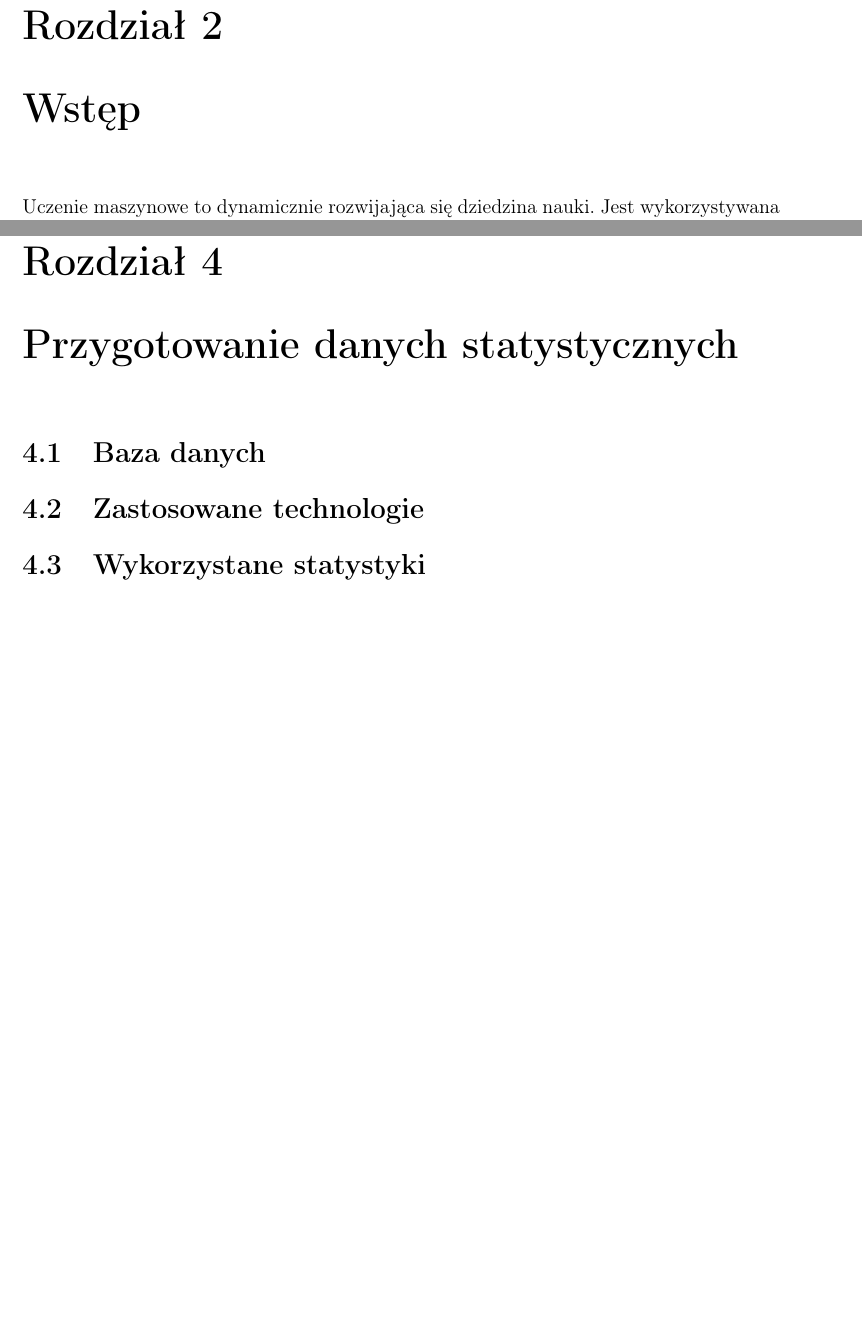
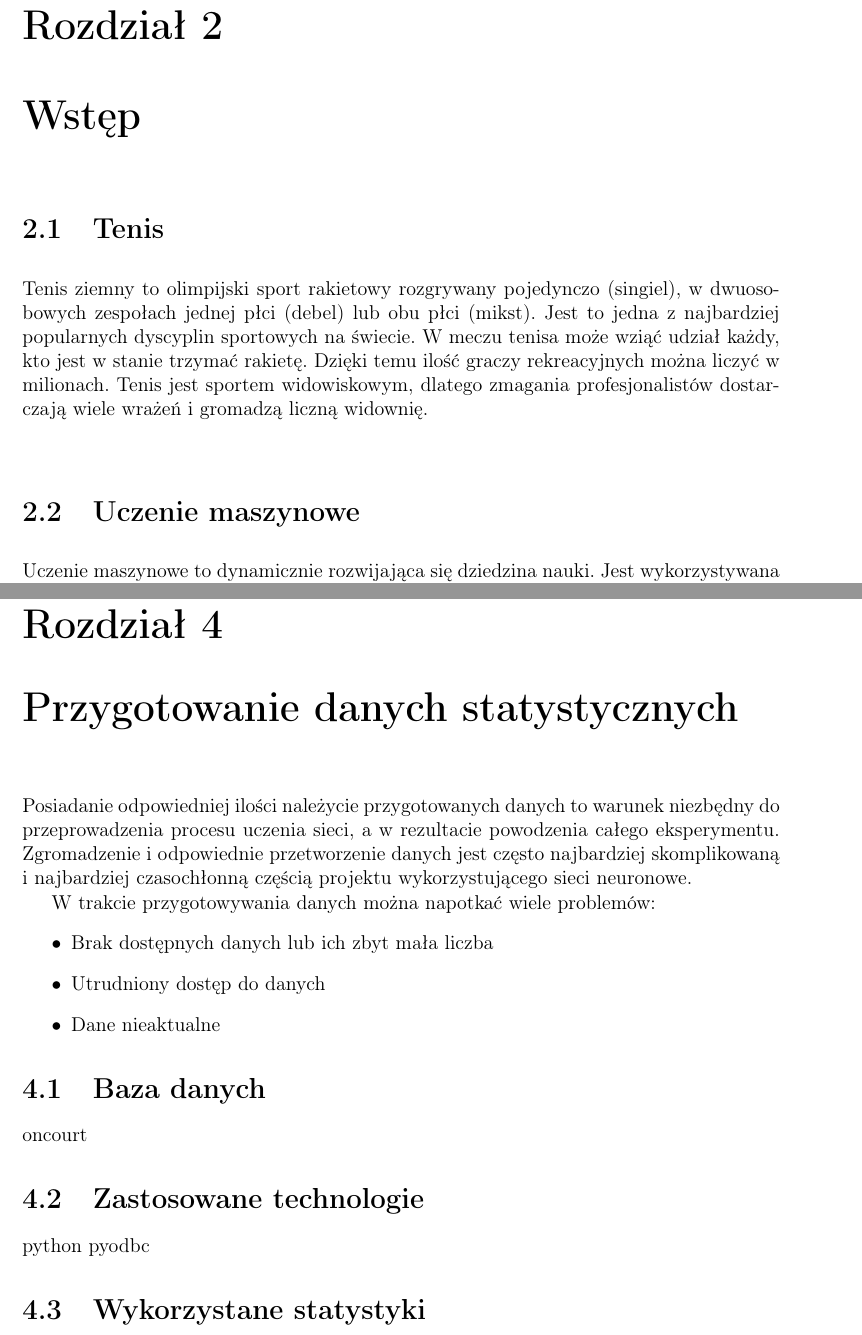
Before and after one commit to szymon-planeta/inz, a LaTeX thesis (inz.tex): two parts of pages 7 and 11 of 19, joined at a grey line, cut so that both start at the same text, the shorter picture padded with empty space. Compiled offline with LaTeX, dvips and Ghostscript.

Commit message:
Dodano troche wstepu o tenisie i poczatek przygotowania danych

```diff
--- a/inz.tex
+++ b/inz.tex
@@ -7,3 +7,6 @@
 \chapter{Streszczenie}
 
 \chapter{Wstęp}
+
+\section{Tenis}
+Tenis ziemny to olimpijski sport rakietowy rozgrywany pojedynczo (singiel), w dwuosobowych zespołach jednej płci (debel) lub obu płci (mikst). Jest to jedna z najbardziej popularnych dyscyplin sportowych na świecie. W meczu tenisa może wziąć udział każdy, kto jest w stanie trzymać rakietę. Dzięki temu ilość graczy rekreacyjnych można liczyć w milionach. Tenis jest sportem widowiskowym, dlatego zmagania profesjonalistów dostarczają wiele wrażeń i gromadzą liczną widownię.
@@ -10,3 +28,4 @@
+\section{Uczenie maszynowe}
 Uczenie maszynowe to dynamicznie rozwijająca się dziedzina nauki. Jest wykorzystywana w rozwiązywaniu różnego rodzaju problemów. Przykładowe zastosowania to rozpoznawanie mowy i pisma, systemy rekomendacyjne czy diagnostyka medyczna. Warto wspomnieć również o zachodzącym ostatnio gwałtownym postępie w sferze autonomicznych pojazdów. Ciągle powstają nowe, innowacyjne projekty, korzystające z rozmaitych metod uczenia maszynowego w nieznanych dotąd zastosowaniach. Rozwój tej dziedziny zdaje się nie mieć końca.
 
 Istnieje wiele rodzajów uczenia maszynowego, każdy z nich ma swoje zalety i wady. Różne metody znajdują zastosowania w rozwiązywaniu różnych problemów. Niektóre ze znanych metod uczenia maszynowego to maszyna wektorów uczących, sieć bayesowska czy sieci neuronowe. W tej pracy wykorzystano ostatnią z nich - sieć neuronową, a konkretnie perceptron wielowarstwowy.
@@ -25,8 +44,21 @@ Powodem wyboru tematu była chęć zastosowania uczenia maszynowego w kontekści
 \section{Algorytm największego spadku gradientu}
 
 \chapter{Przygotowanie danych statystycznych}
+Posiadanie odpowiedniej ilości należycie przygotowanych danych to warunek niezbędny do przeprowadzenia procesu uczenia sieci, a w rezultacie powodzenia całego eksperymentu. Zgromadzenie i odpowiednie przetworzenie danych jest często najbardziej skomplikowaną i najbardziej czasochłonną częścią projektu wykorzystującego sieci neuronowe.
+
+W trakcie przygotowywania danych można napotkać wiele problemów:
+\begin{itemize}
+\item Brak dostępnych danych lub ich zbyt mała liczba
+\item Utrudniony dostęp do danych
+\item Dane nieaktualne
+
+\end{itemize}
+
 \section{Baza danych}
+oncourt
 \section{Zastosowane technologie}
+python
+pyodbc
 \section{Wykorzystane statystyki}
 
 \chapter{Implementacja sieci neuronowej}
```
Also changed, not shown: inz.tex (15 more changed lines).
